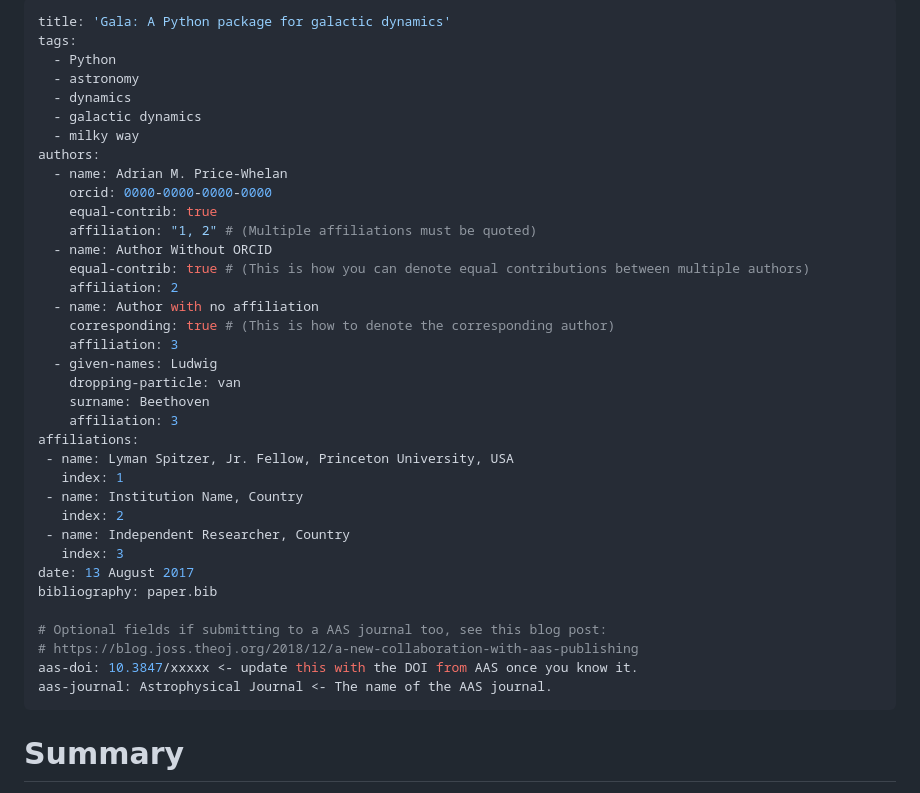
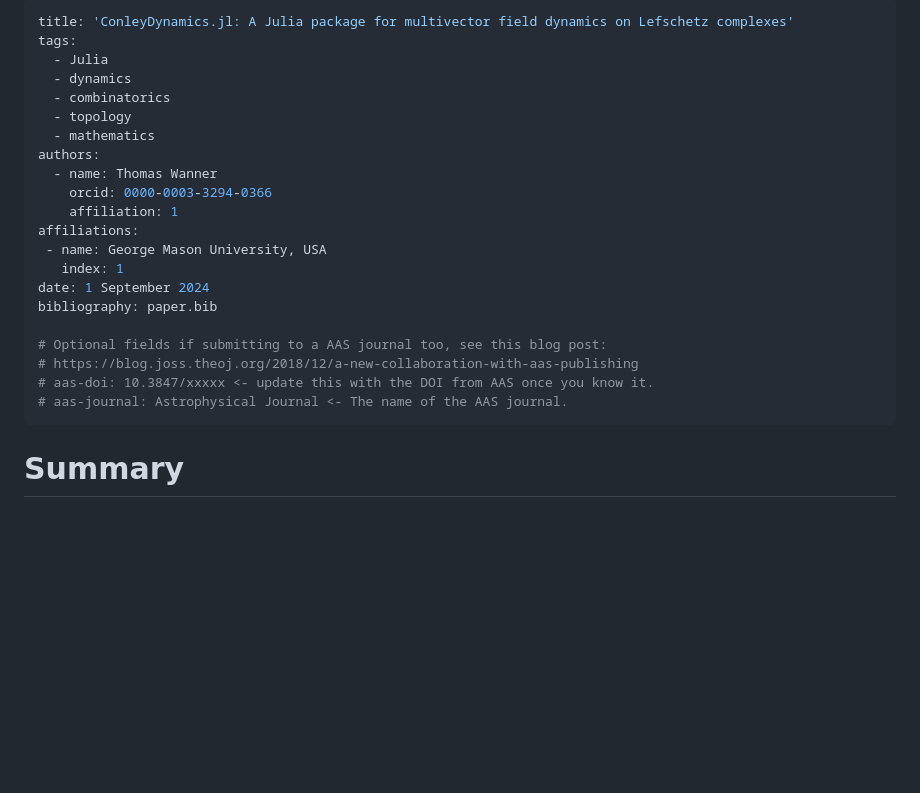
Before and after one commit to fpryor33/ConleyDynamics.jl, a Markdown page: misc/joss/paper.md, the part around the change. Drawn GitHub-style; blank space fills up the shorter version.

Commit message:
edited the yaml part of paper.md

```diff
--- a/misc/joss/paper.md
+++ b/misc/joss/paper.md
@@ -1,40 +1,25 @@
 ---
-title: 'Gala: A Python package for galactic dynamics'
+title: 'ConleyDynamics.jl: A Julia package for multivector field dynamics on Lefschetz complexes'
 tags:
-  - Python
-  - astronomy
+  - Julia
   - dynamics
-  - galactic dynamics
-  - milky way
+  - combinatorics
+  - topology
+  - mathematics
 authors:
-  - name: Adrian M. Price-Whelan
-    orcid: 0000-0000-0000-0000
-    equal-contrib: true
-    affiliation: "1, 2" # (Multiple affiliations must be quoted)
-  - name: Author Without ORCID
-    equal-contrib: true # (This is how you can denote equal contributions between multiple authors)
-    affiliation: 2
-  - name: Author with no affiliation
-    corresponding: true # (This is how to denote the corresponding author)
-    affiliation: 3
-  - given-names: Ludwig
-    dropping-particle: van
-    surname: Beethoven
-    affiliation: 3
+  - name: Thomas Wanner
+    orcid: 0000-0003-3294-0366
+    affiliation: 1
 affiliations:
- - name: Lyman Spitzer, Jr. Fellow, Princeton University, USA
+ - name: George Mason University, USA
    index: 1
- - name: Institution Name, Country
-   index: 2
- - name: Independent Researcher, Country
-   index: 3
-date: 13 August 2017
+date: 1 September 2024
 bibliography: paper.bib
 
 # Optional fields if submitting to a AAS journal too, see this blog post:
 # https://blog.joss.theoj.org/2018/12/a-new-collaboration-with-aas-publishing
-aas-doi: 10.3847/xxxxx <- update this with the DOI from AAS once you know it.
-aas-journal: Astrophysical Journal <- The name of the AAS journal.
+# aas-doi: 10.3847/xxxxx <- update this with the DOI from AAS once you know it.
+# aas-journal: Astrophysical Journal <- The name of the AAS journal.
 ---
 
 # Summary
```
